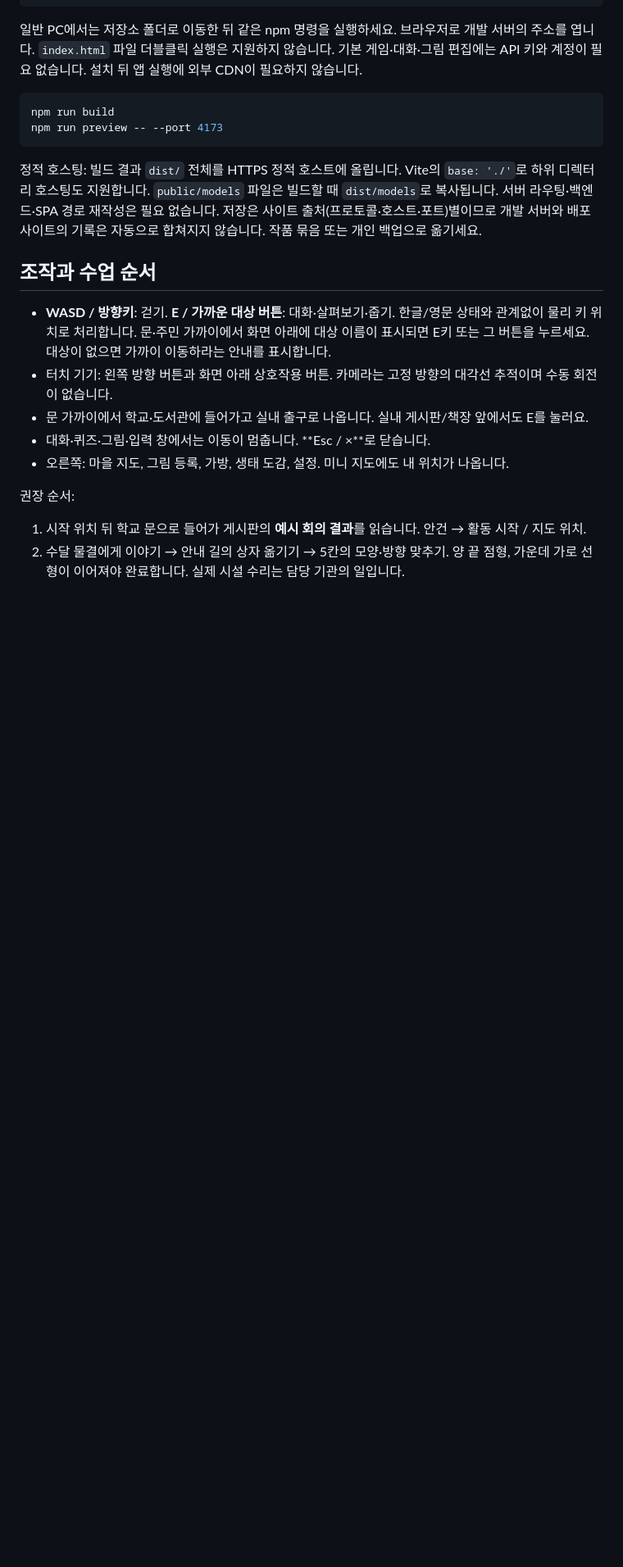
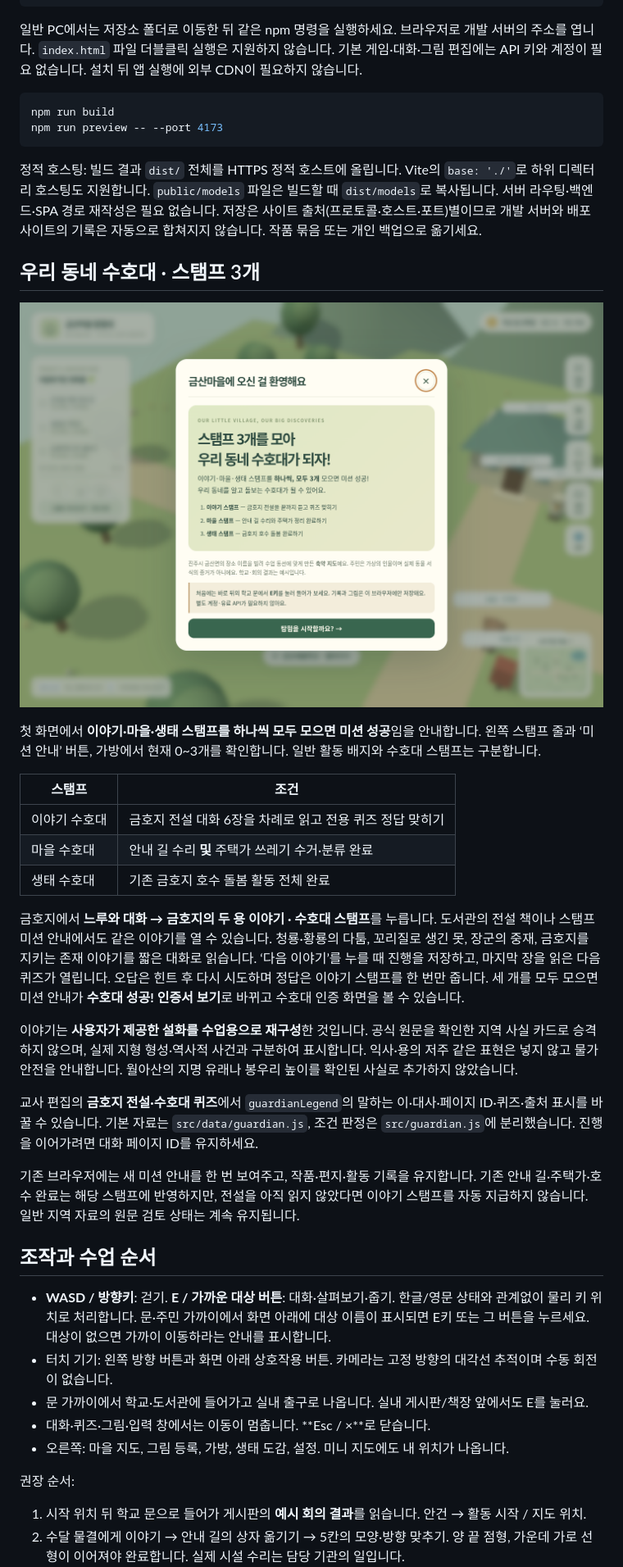
Before and after one commit to rkdrkals0227/Idea-prj-_ver1, a Markdown page: README.md, the part around the change. Shown: that part at 82% size. GitHub-like rendering; pictures changed too: docs/guardian-intro.png (added); blank space fills up the shorter version.

Commit message:
Add Geumho legend dialogue and three-stamp village guardian mission

````diff
--- a/README.md
+++ b/README.md
@@ -24,6 +24,26 @@ npm run preview -- --port 4173
 ```
 
 정적 호스팅: 빌드 결과 `dist/` 전체를 HTTPS 정적 호스트에 올립니다. Vite의 `base: './'`로 하위 디렉터리 호스팅도 지원합니다. `public/models` 파일은 빌드할 때 `dist/models`로 복사됩니다. 서버 라우팅·백엔드·SPA 경로 재작성은 필요 없습니다. 저장은 사이트 출처(프로토콜·호스트·포트)별이므로 개발 서버와 배포 사이트의 기록은 자동으로 합쳐지지 않습니다. 작품 묶음 또는 개인 백업으로 옮기세요.
+
+## 우리 동네 수호대 · 스탬프 3개
+
+![우리 동네 수호대 첫 화면](docs/guardian-intro.png)
+
+첫 화면에서 **이야기·마을·생태 스탬프를 하나씩 모두 모으면 미션 성공**임을 안내합니다. 왼쪽 스탬프 줄과 ‘미션 안내’ 버튼, 가방에서 현재 0~3개를 확인합니다. 일반 활동 배지와 수호대 스탬프는 구분합니다.
+
+| 스탬프 | 조건 |
+| --- | --- |
+| 이야기 수호대 | 금호지 전설 대화 6장을 차례로 읽고 전용 퀴즈 정답 맞히기 |
+| 마을 수호대 | 안내 길 수리 **및** 주택가 쓰레기 수거·분류 완료 |
+| 생태 수호대 | 기존 금호지 호수 돌봄 활동 전체 완료 |
+
+금호지에서 **느루와 대화 → 금호지의 두 용 이야기 · 수호대 스탬프**를 누릅니다. 도서관의 전설 책이나 스탬프 미션 안내에서도 같은 이야기를 열 수 있습니다. 청룡·황룡의 다툼, 꼬리질로 생긴 못, 장군의 중재, 금호지를 지키는 존재 이야기를 짧은 대화로 읽습니다. ‘다음 이야기’를 누를 때 진행을 저장하고, 마지막 장을 읽은 다음 퀴즈가 열립니다. 오답은 힌트 후 다시 시도하며 정답은 이야기 스탬프를 한 번만 줍니다. 세 개를 모두 모으면 미션 안내가 **수호대 성공! 인증서 보기**로 바뀌고 수호대 인증 화면을 볼 수 있습니다.
+
+이야기는 **사용자가 제공한 설화를 수업용으로 재구성**한 것입니다. 공식 원문을 확인한 지역 사실 카드로 승격하지 않으며, 실제 지형 형성·역사적 사건과 구분하여 표시합니다. 익사·용의 저주 같은 표현은 넣지 않고 물가 안전을 안내합니다. 월아산의 지명 유래나 봉우리 높이를 확인된 사실로 추가하지 않았습니다.
+
+교사 편집의 **금호지 전설·수호대 퀴즈**에서 `guardianLegend`의 말하는 이·대사·페이지 ID·퀴즈·출처 표시를 바꿀 수 있습니다. 기본 자료는 `src/data/guardian.js`, 조건 판정은 `src/guardian.js`에 분리했습니다. 진행을 이어가려면 대화 페이지 ID를 유지하세요.
+
+기존 브라우저에는 새 미션 안내를 한 번 보여주고, 작품·편지·활동 기록을 유지합니다. 기존 안내 길·주택가·호수 완료는 해당 스탬프에 반영하지만, 전설을 아직 읽지 않았다면 이야기 스탬프를 자동 지급하지 않습니다. 일반 지역 자료의 원문 검토 상태는 계속 유지됩니다.
 
 ## 조작과 수업 순서
 
````
Also changed, not shown: docs/VALIDATION.md (+7 -3 lines), docs/guardian-passport.png (added), 10 other files.
